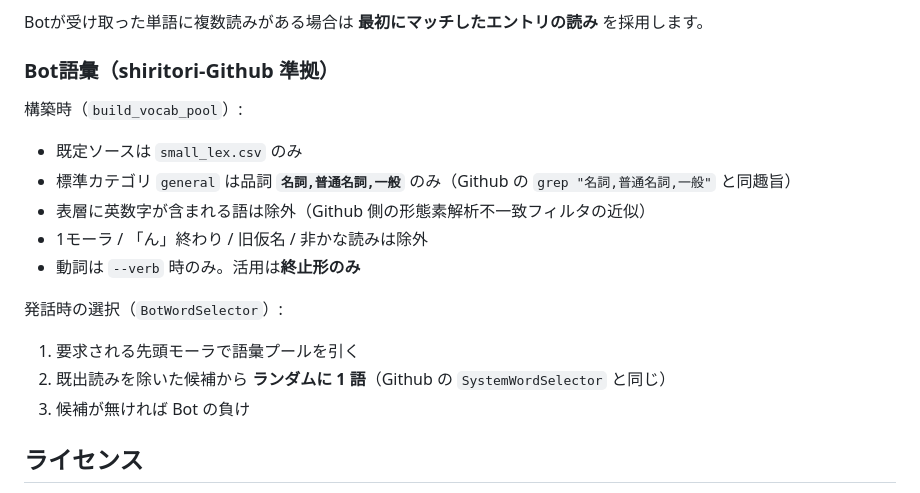
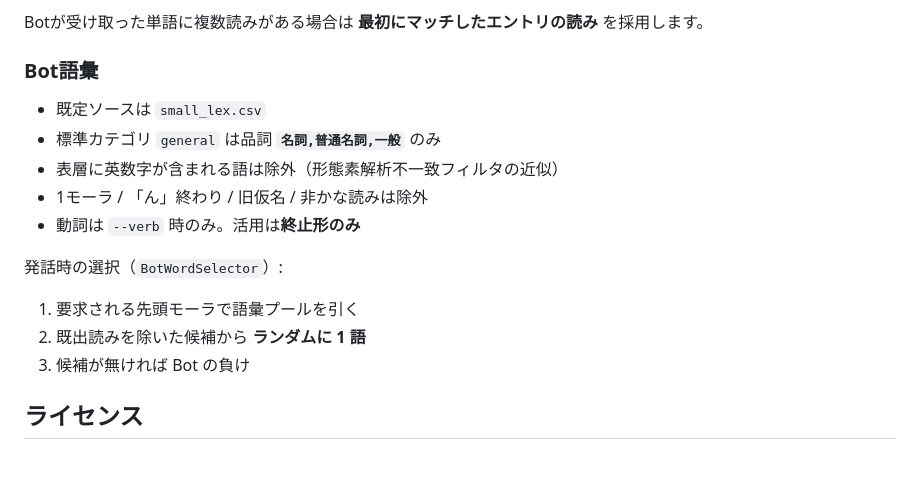
Before and after one commit to Konayukiw/shiritori, a Markdown page: README.md, the part around the change. Rendered like a GitHub page; blank space fills up the shorter version.

Commit message:
READMEをアップデート

```diff
--- a/README.md
+++ b/README.md
@@ -72,20 +72,18 @@ python -m shiritori_bot.main --place --person --ignore-dakuten
 
 Botが受け取った単語に複数読みがある場合は **最初にマッチしたエントリの読み** を採用します。
 
-### Bot語彙（shiritori-Github 準拠）
+### Bot語彙
 
-構築時（`build_vocab_pool`）:
-
-- 既定ソースは `small_lex.csv` のみ
-- 標準カテゴリ `general` は品詞 **`名詞,普通名詞,一般`** のみ（Github の `grep "名詞,普通名詞,一般"` と同趣旨）
-- 表層に英数字が含まれる語は除外（Github 側の形態素解析不一致フィルタの近似）
+- 既定ソースは `small_lex.csv`
+- 標準カテゴリ `general` は品詞 **`名詞,普通名詞,一般`** のみ
+- 表層に英数字が含まれる語は除外（形態素解析不一致フィルタの近似）
 - 1モーラ / 「ん」終わり / 旧仮名 / 非かな読みは除外
 - 動詞は `--verb` 時のみ。活用は**終止形のみ**
 
 発話時の選択（`BotWordSelector`）:
 
 1. 要求される先頭モーラで語彙プールを引く
-2. 既出読みを除いた候補から **ランダムに 1 語**（Github の `SystemWordSelector` と同じ）
+2. 既出読みを除いた候補から **ランダムに 1 語**
 3. 候補が無ければ Bot の負け
 
 ## ライセンス
```
